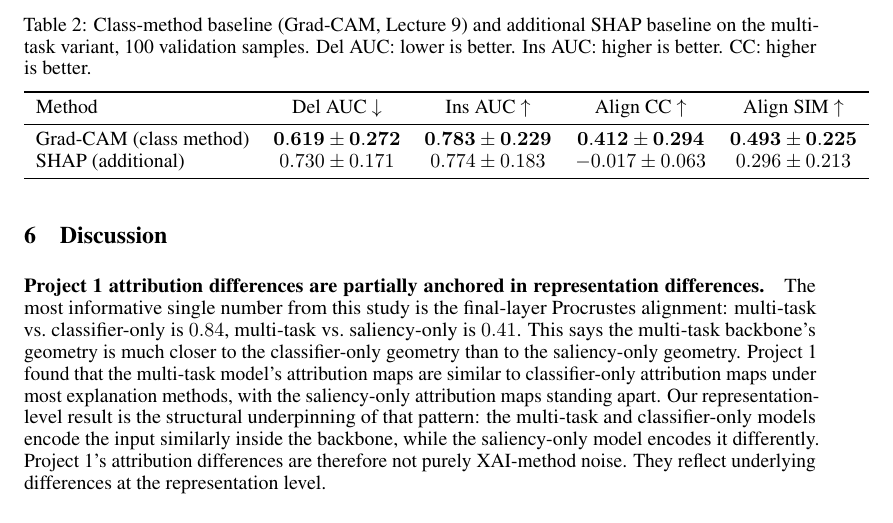
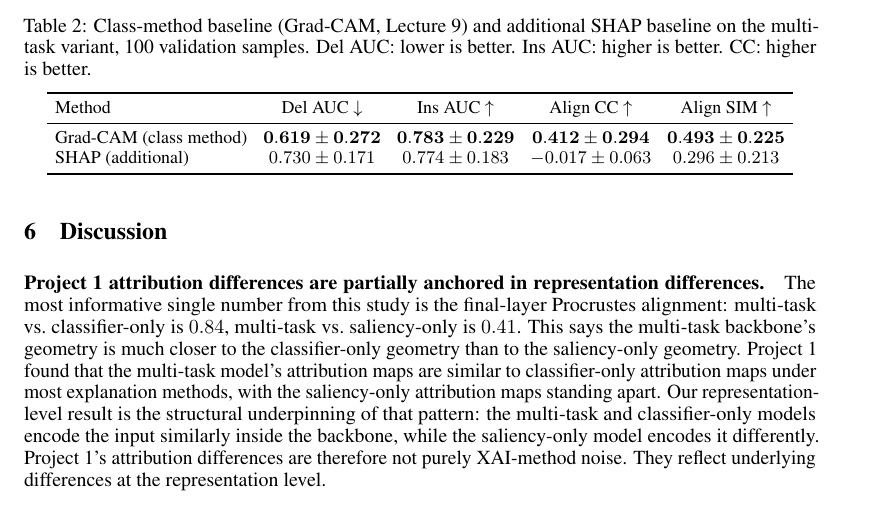
Before and after one commit to nickvpn/vit-ml-xai-project, a LaTeX paper (xai/project2/report/xai/main.tex): part of page 7 of 9, cut so that both start at the same text. Compiled offline with pdfLaTeX.

Commit message:
fix table 2 margin overflow in xai report

```diff
--- a/xai/project2/report/xai/main.tex
+++ b/xai/project2/report/xai/main.tex
@@ -213,6 +213,8 @@ Table~\ref{tab:attribution} reports both attribution methods evaluated on 100 va
 \centering
 \caption{Class-method baseline (Grad-CAM, Lecture 9) and additional SHAP baseline on the multi-task variant, 100 validation samples. Del AUC: lower is better. Ins AUC: higher is better. CC: higher is better.}
 \label{tab:attribution}
+\setlength{\tabcolsep}{4pt}
+\small
 \begin{tabular}{lcccc}
 \toprule
 Method & Del AUC $\downarrow$ & Ins AUC $\uparrow$ & Align CC $\uparrow$ & Align SIM $\uparrow$ \\
```
Also changed, not shown: xai/project2/report/xai/main.pdf.
